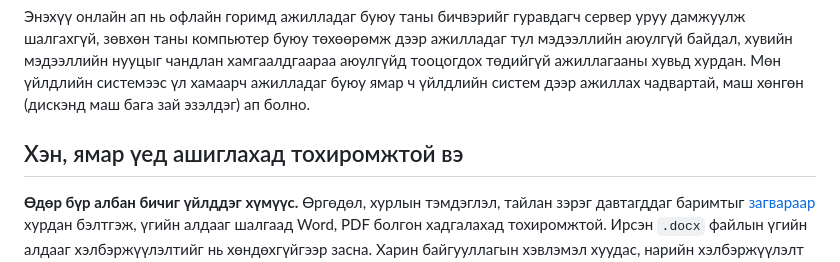
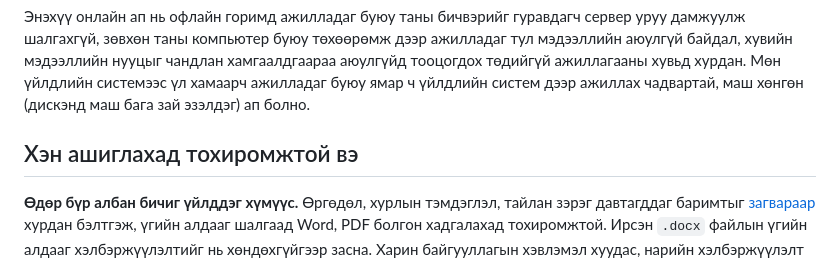
Before and after one commit to bataak/spellchecker, a Markdown page: help/zaavar/index.md, the part around the change. Drawn GitHub-style.

Commit message:
docs(help): shorten the audience heading

```diff
--- a/help/zaavar/index.md
+++ b/help/zaavar/index.md
@@ -19,7 +19,7 @@ description: Монгол үгийн алдааг aldaa.bichig.dev веб апа
 
 Энэхүү онлайн ап нь офлайн горимд ажилладаг буюу таны бичвэрийг гуравдагч сервер уруу дамжуулж шалгахгүй, зөвхөн таны компьютер буюу төхөөрөмж дээр ажилладаг тул мэдээллийн аюулгүй байдал, хувийн мэдээллийн нууцыг чандлан хамгаалдгаараа аюулгүйд тооцогдох төдийгүй ажиллагааны хувьд хурдан. Мөн үйлдлийн системээс үл хамаарч ажилладаг буюу ямар ч үйлдлийн систем дээр ажиллах чадвартай, маш хөнгөн (дискэнд маш бага зай эзэлдэг) ап болно.
 
-## Хэн, ямар үед ашиглахад тохиромжтой вэ
+## Хэн ашиглахад тохиромжтой вэ
 
 **Өдөр бүр албан бичиг үйлддэг хүмүүс.** Өргөдөл, хурлын тэмдэглэл, тайлан зэрэг давтагддаг баримтыг [загвараар](/zagvar/) хурдан бэлтгэж, үгийн алдааг шалгаад Word, PDF болгон хадгалахад тохиромжтой. Ирсэн `.docx` файлын үгийн алдааг хэлбэржүүлэлтийг нь хөндөхгүйгээр засна. Харин байгууллагын хэвлэмэл хуудас, нарийн хэлбэржүүлэлт шаардсан баримтыг бүрэн бэлтгэхэд загварын боломж хязгаарлагдмал тул Word болгон хадгалаад эцэслэх шаардлага гарч болно. Word-ийн засвар хянах (track changes) боломжийг орлохгүй.
 
```
